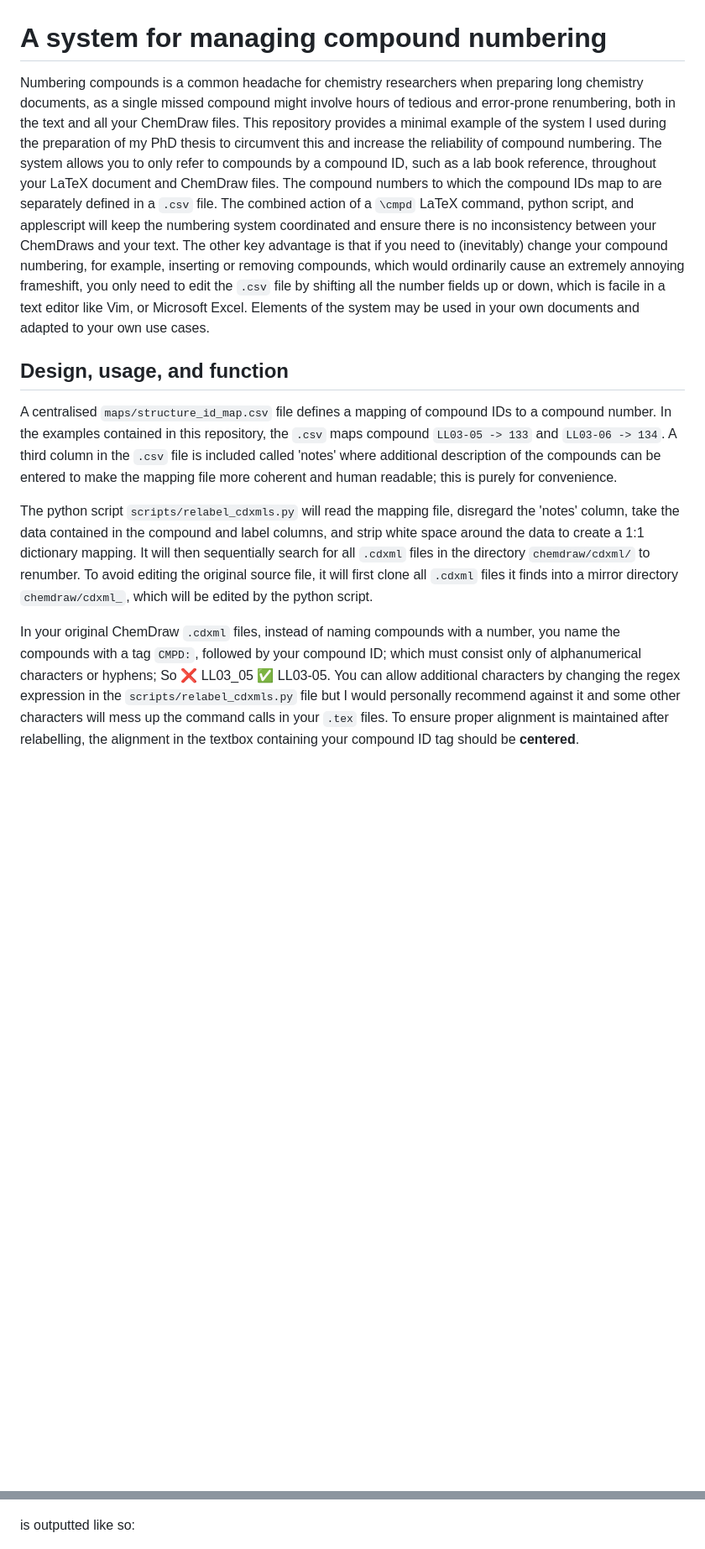
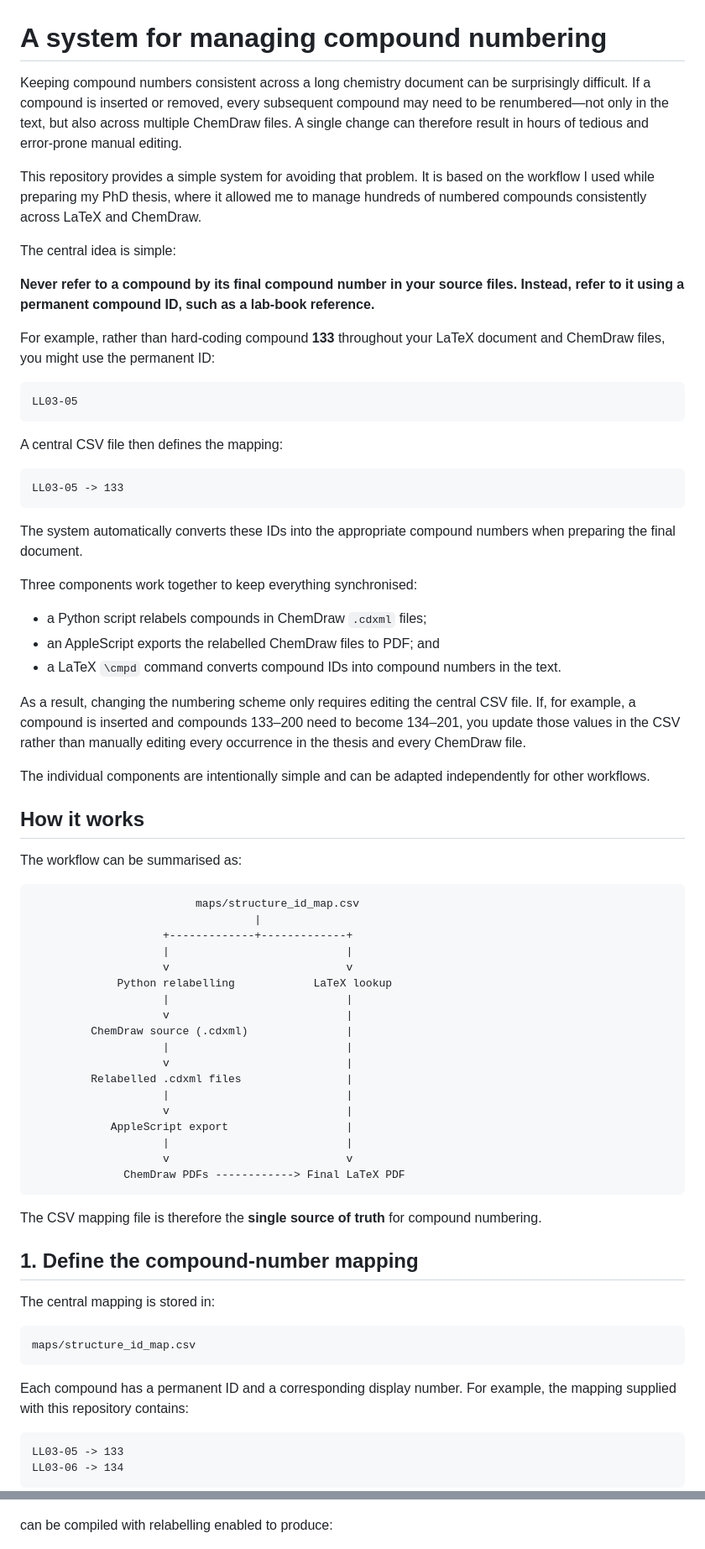
Before and after one commit to BrennanGroup/compound-relabelling, a Markdown page: README.md, 2 parts joined by grey strips. Shown at 84% size. Drawn GitHub-style; blank space fills up the shorter version.

Commit message:
Use ChatGPT to rewrite README.md

````diff
--- a/README.md
+++ b/README.md
@@ -1,23 +1,76 @@
 # A system for managing compound numbering
 
-Numbering compounds is a common headache for chemistry researchers when preparing long chemistry documents, as a single missed compound might involve hours of tedious and error-prone renumbering, both in the text and all your ChemDraw files.
-This repository provides a minimal example of the system I used during the preparation of my PhD thesis to circumvent this and increase the reliability of compound numbering.
-The system allows you to only refer to compounds by a compound ID, such as a lab book reference, throughout your LaTeX document and ChemDraw files.
-The compound numbers to which the compound IDs map to are separately defined in a `.csv` file.
-The combined action of a `\cmpd` LaTeX command, python script, and applescript will keep the numbering system coordinated and ensure there is no inconsistency between your ChemDraws and your text.
-The other key advantage is that if you need to (inevitably) change your compound numbering, for example, inserting or removing compounds, which would ordinarily cause an extremely annoying frameshift, you only need to edit the `.csv` file by shifting all the number fields up or down, which is facile in a text editor like Vim, or Microsoft Excel.
-Elements of the system may be used in your own documents and adapted to your own use cases.
+Keeping compound numbers consistent across a long chemistry document can be surprisingly difficult. If a compound is inserted or removed, every subsequent compound may need to be renumbered—not only in the text, but also across multiple ChemDraw files. A single change can therefore result in hours of tedious and error-prone manual editing.
 
-## Design, usage, and function
+This repository provides a simple system for avoiding that problem. It is based on the workflow I used while preparing my PhD thesis, where it allowed me to manage hundreds of numbered compounds consistently across LaTeX and ChemDraw.
 
-A centralised `maps/structure_id_map.csv` file defines a mapping of compound IDs to a compound number.
-In the examples contained in this repository, the `.csv` maps compound `LL03-05 -> 133` and `LL03-06 -> 134`.
-A third column in the `.csv` file is included called 'notes' where additional description of the compounds can be entered to make the mapping file more coherent and human readable; this is purely for convenience.
+The central idea is simple:
 
-The python script `scripts/relabel_cdxmls.py` will read the mapping file, disregard the 'notes' column, take the data contained in the compound and label columns, and strip white space around the data to create a 1:1 dictionary mapping.
-It will then sequentially search for all `.cdxml` files in the directory `chemdraw/cdxml/` to renumber.
-To avoid editing the original source file, it will first clone all `.cdxml` files it finds into a mirror directory `chemdraw/cdxml_`, which will be edited by the python script.
+**Never refer to a compound by its final compound number in your source files. Instead, refer to it using a permanent compound ID, such as a lab-book reference.**
 
-In your original ChemDraw `.cdxml` files, instead of naming compounds with a number, you name the compounds with a tag `CMPD:`, followed by your compound ID; which must consist only of alphanumerical characters or hyphens; So :x: LL03_05 :white_check_mark: LL03-05.
-You can allow additional characters by changing the regex expression in the `scripts/relabel_cdxmls.py` file but I would personally recommend against it and some other characters will mess up the command calls in your `.tex` files.
-To ensure proper alignment is maintained after relabelling, the alignment in the textbox containing your compound ID tag should be **centered**.
+For example, rather than hard-coding compound **133** throughout your LaTeX document and ChemDraw files, you might use the permanent ID:
+
+```text
+LL03-05
+```
+
+A central CSV file then defines the mapping:
+
+```text
+LL03-05 -> 133
+```
+
+The system automatically converts these IDs into the appropriate compound numbers when preparing the final document.
+
+Three components work together to keep everything synchronised:
+
+- a Python script relabels compounds in ChemDraw `.cdxml` files;
+- an AppleScript exports the relabelled ChemDraw files to PDF; and
+- a LaTeX `\cmpd` command converts compound IDs into compound numbers in the text.
+
+As a result, changing the numbering scheme only requires editing the central CSV file. If, for example, a compound is inserted and compounds 133–200 need to become 134–201, you update those values in the CSV rather than manually editing every occurrence in the thesis and every ChemDraw file.
+
+The individual components are intentionally simple and can be adapted independently for other workflows.
+
+## How it works
+
+The workflow can be summarised as:
+
+```text
+                         maps/structure_id_map.csv
+                                  |
+                    +-------------+-------------+
+                    |                           |
+                    v                           v
+             Python relabelling            LaTeX lookup
+                    |                           |
+                    v                           |
+         ChemDraw source (.cdxml)               |
+                    |                           |
+                    v                           |
+         Relabelled .cdxml files                |
+                    |                           |
+                    v                           |
+            AppleScript export                  |
+                    |                           |
+                    v                           v
+              ChemDraw PDFs ------------> Final LaTeX PDF
+```
+
+The CSV mapping file is therefore the **single source of truth** for compound numbering.
+
+## 1. Define the compound-number mapping
+
+The central mapping is stored in:
+
+```text
+maps/structure_id_map.csv
+```
+
+Each compound has a permanent ID and a corresponding display number. For example, the mapping supplied with this repository contains:
+
+```text
+LL03-05 -> 133
+LL03-06 -> 134
+```
+
@@ -49,7 +308,7 @@ Original LaTeX document with relabelling disabled:
 
 ![](examples/PDFOutputRelabellingOff.png)
 
-is outputted like so:
+can be compiled with relabelling enabled to produce:
 
 ![](examples/PDFOutputRelabellingOn.png)
 
````
Also changed, not shown: other parts of README.md (+331 -30 lines).
